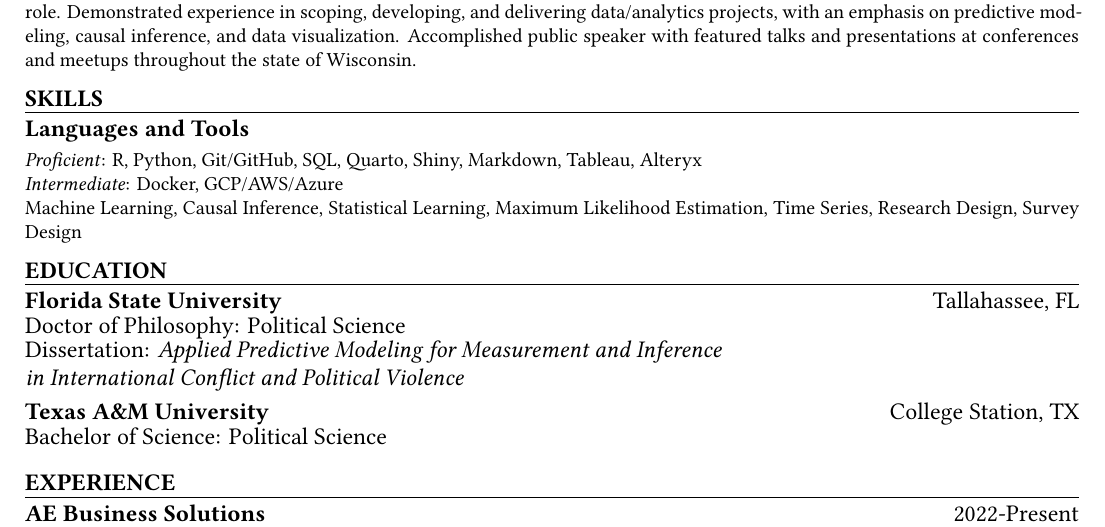
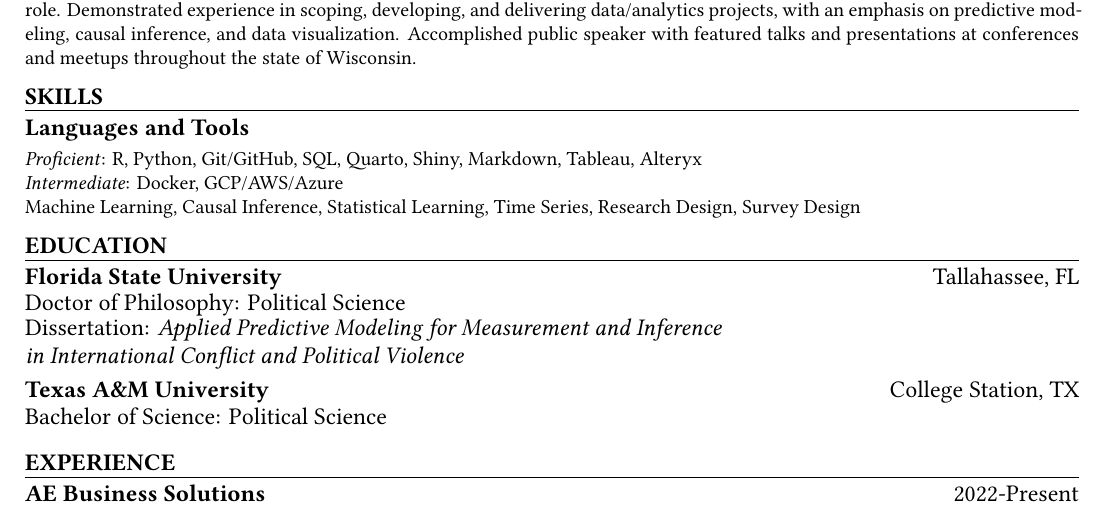
Before and after one commit to phenrickson/resume, a Quarto document (resume.qmd): part of page 1 of 2, cut so that both start at the same text. The pictures show the output file resume.pdf that the author committed with the source.

Commit message:
removing maximum likelihood estimation

```diff
--- a/resume.qmd
+++ b/resume.qmd
@@ -48,7 +48,7 @@ Data Scientist with scientific research background, strong communication skills,
 \vspace{-0.16cm}
 *Proficient*: R, Python, Git/GitHub, SQL, Quarto, Shiny, Markdown, Tableau, Alteryx \newline
 *Intermediate*: Docker, GCP/AWS/Azure \newline
-Machine Learning, Causal Inference, Statistical Learning, Maximum Likelihood Estimation, Time Series, Research Design, Survey Design
+Machine Learning, Causal Inference, Statistical Learning, Time Series, Research Design, Survey Design
 
 <!-- EDUCATION: 1ST BULLET -->
 \begin{large}
```
Also changed, not shown: resume.pdf.
